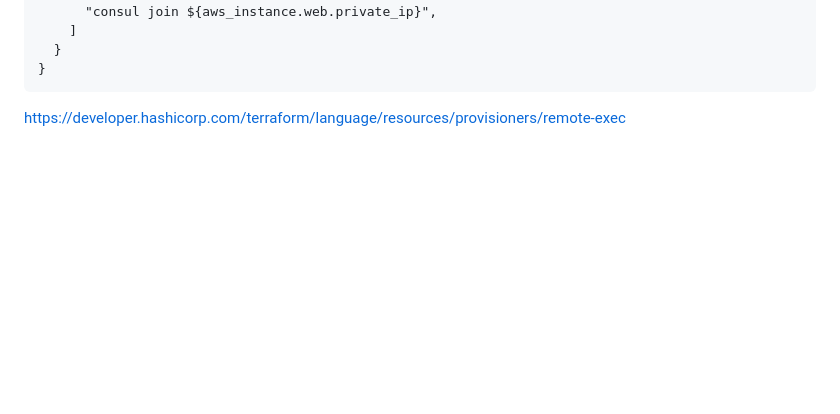
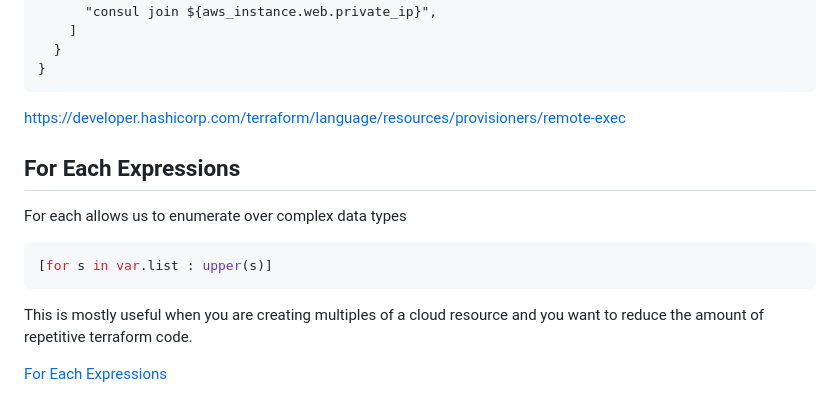
Before and after one commit to nd-git-hub/terraform-beginner-bootcamp-2023, a Markdown page: journal/week1.md, the part around the change. Rendered like a GitHub page; blank space fills up the shorter version.

Commit message:
#35 added readme

````diff
--- a/journal/week1.md
+++ b/journal/week1.md
@@ -265,3 +265,16 @@ resource "aws_instance" "web" {
 }
 ```
 https://developer.hashicorp.com/terraform/language/resources/provisioners/remote-exec
+
+
+## For Each Expressions
+
+For each allows us to enumerate over complex data types
+
+```sh
+[for s in var.list : upper(s)]
+```
+
+This is mostly useful when you are creating multiples of a cloud resource and you want to reduce the amount of repetitive terraform code.
+
+[For Each Expressions](https://developer.hashicorp.com/terraform/language/expressions/for)
````
